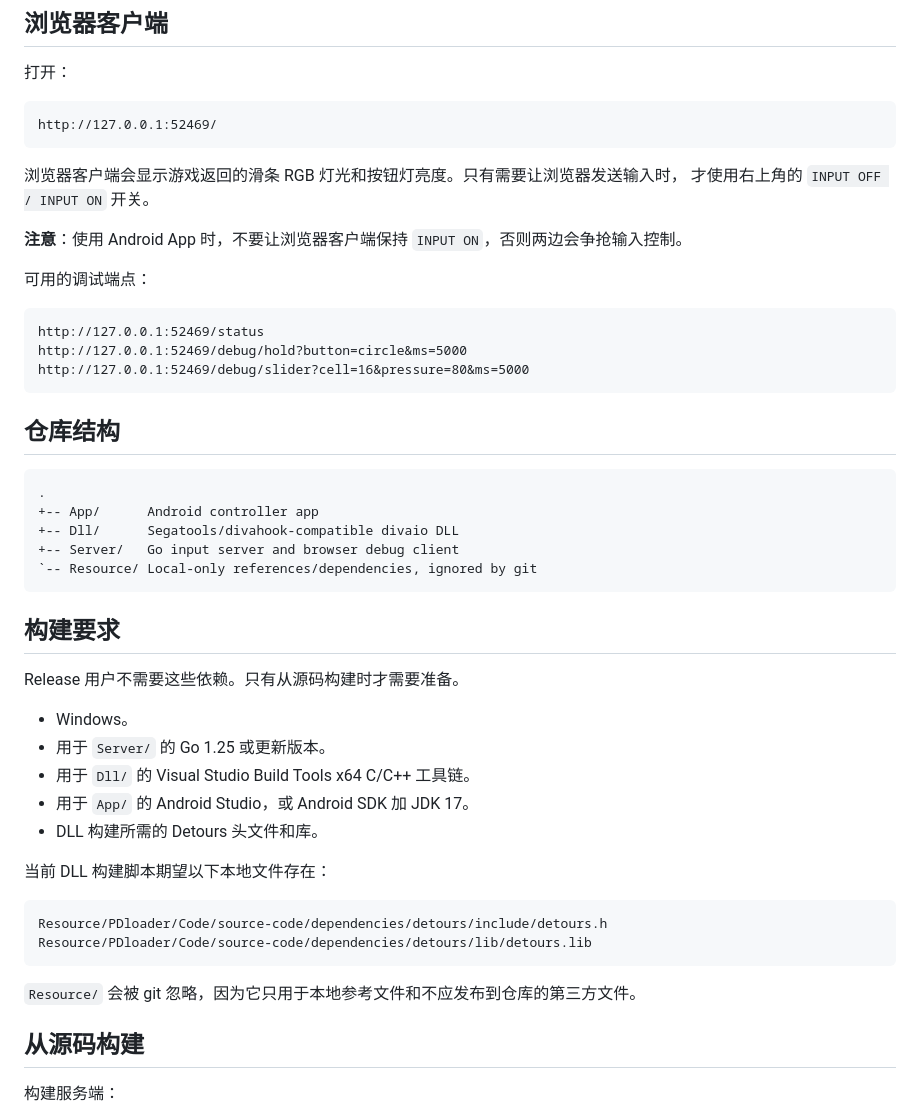
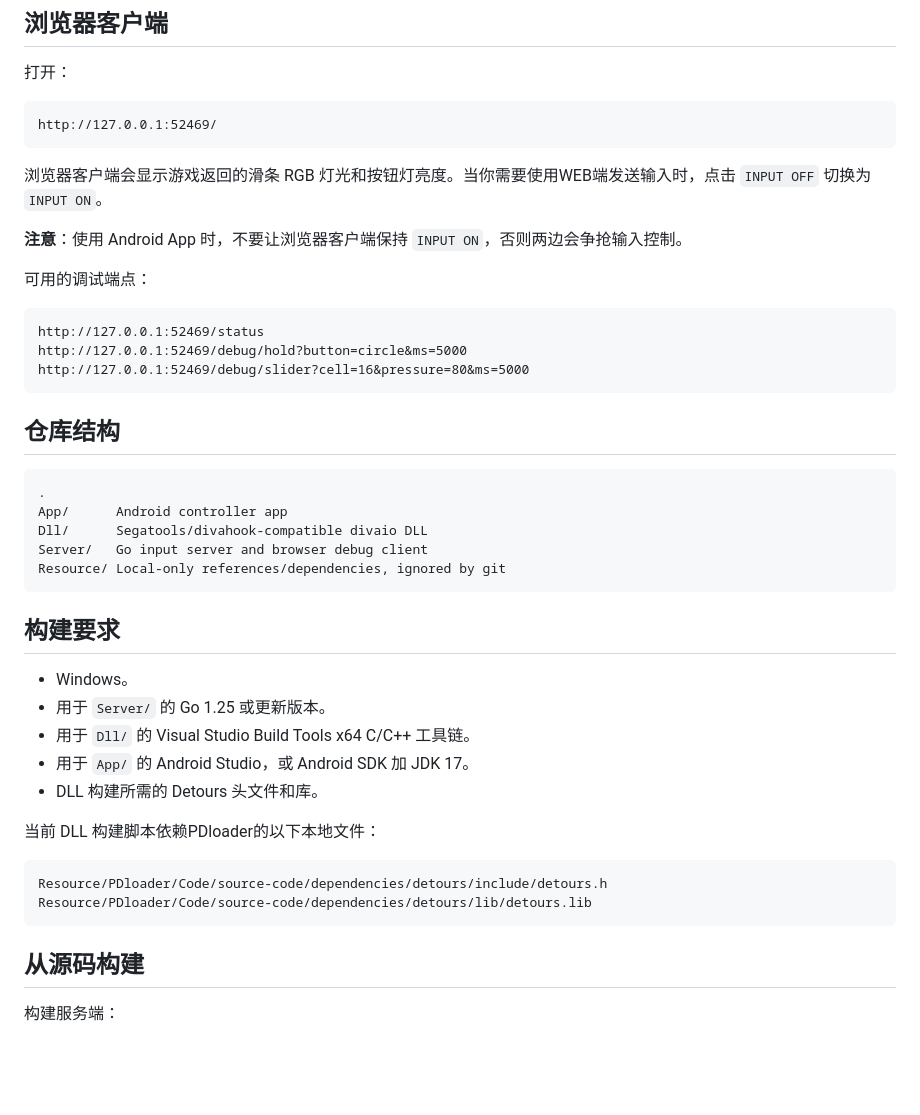
Before and after one commit to Fridayssheep/DIVASlider, a Markdown page: README.zh-CN.md, the part around one of its changes. GitHub-like rendering; blank space fills up the shorter version.

````diff
--- a/README.zh-CN.md
+++ b/README.zh-CN.md
@@ -116,8 +104,7 @@ adb reverse tcp:52469 tcp:52469
 http://127.0.0.1:52469/
 ```
 
-浏览器客户端会显示游戏返回的滑条 RGB 灯光和按钮灯亮度。只有需要让浏览器发送输入时，
-才使用右上角的 `INPUT OFF / INPUT ON` 开关。
+浏览器客户端会显示游戏返回的滑条 RGB 灯光和按钮灯亮度。当你需要使用WEB端发送输入时，点击 `INPUT OFF` 切换为 `INPUT ON`。
 
 **注意**：使用 Android App 时，不要让浏览器客户端保持 `INPUT ON`，否则两边会争抢输入控制。
 
@@ -133,15 +120,14 @@ http://127.0.0.1:52469/debug/slider?cell=16&pressure=80&ms=5000
 
 ```text
 .
-+-- App/      Android controller app
-+-- Dll/      Segatools/divahook-compatible divaio DLL
-+-- Server/   Go input server and browser debug client
-`-- Resource/ Local-only references/dependencies, ignored by git
+App/      Android controller app
+Dll/      Segatools/divahook-compatible divaio DLL
+Server/   Go input server and browser debug client
+Resource/ Local-only references/dependencies, ignored by git
 ```
 
 ## 构建要求
 
-Release 用户不需要这些依赖。只有从源码构建时才需要准备。
 
 - Windows。
 - 用于 `Server/` 的 Go 1.25 或更新版本。
@@ -149,14 +135,12 @@ Release 用户不需要这些依赖。只有从源码构建时才需要准备。
 - 用于 `App/` 的 Android Studio，或 Android SDK 加 JDK 17。
 - DLL 构建所需的 Detours 头文件和库。
 
-当前 DLL 构建脚本期望以下本地文件存在：
+当前 DLL 构建脚本依赖PDloader的以下本地文件：
 
 ```text
 Resource/PDloader/Code/source-code/dependencies/detours/include/detours.h
 Resource/PDloader/Code/source-code/dependencies/detours/lib/detours.lib
 ```
-
-`Resource/` 会被 git 忽略，因为它只用于本地参考文件和不应发布到仓库的第三方文件。
 
 ## 从源码构建
 
````
Also changed, not shown: other parts of README.zh-CN.md (+7 -23 lines), README.md (+13 -26 lines).
